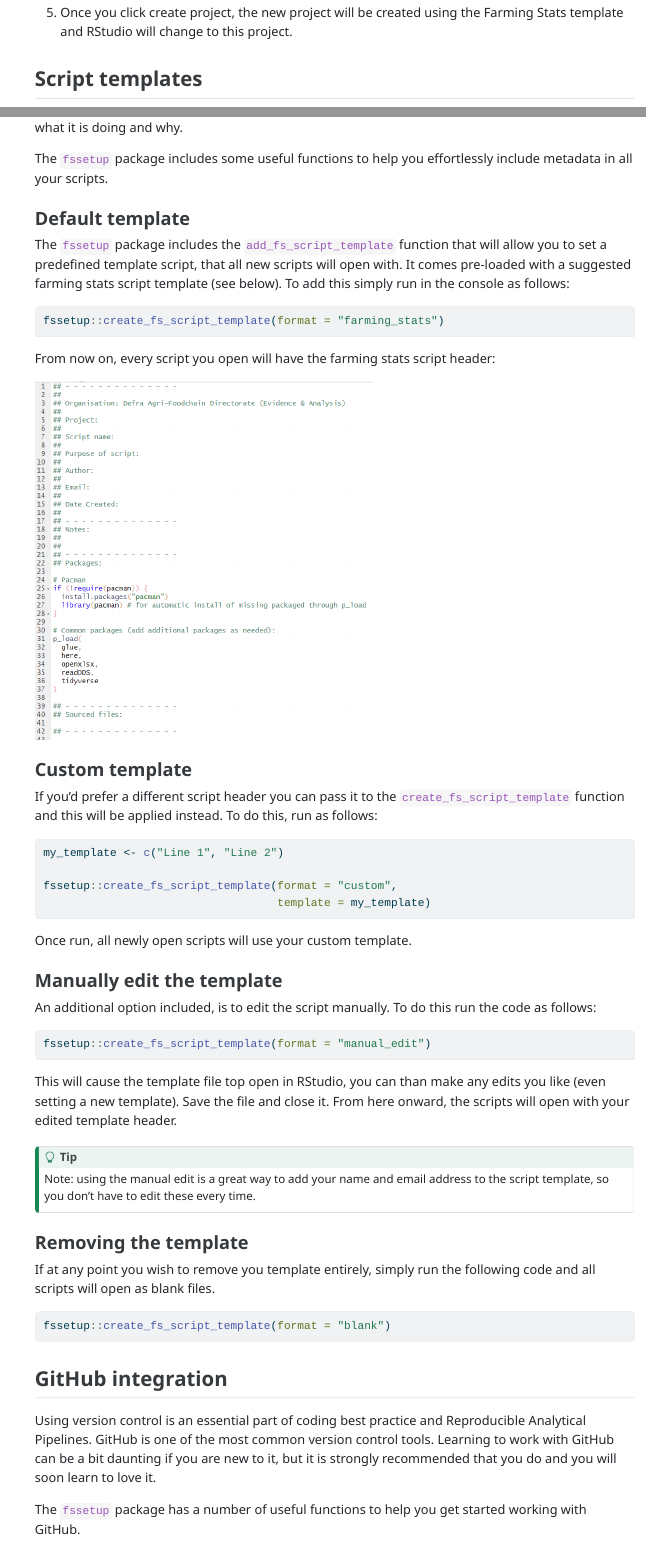
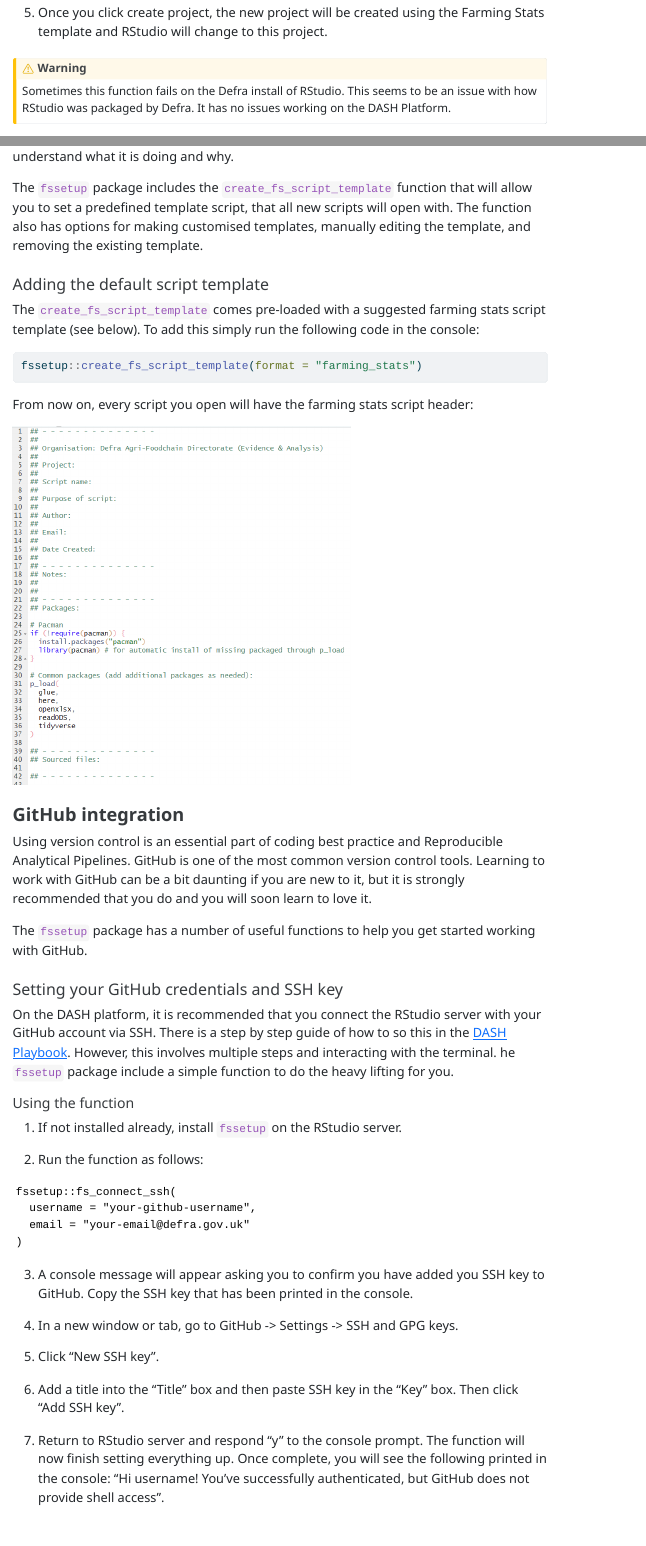
Before and after one commit to Defra-Data-Science-Centre-of-Excellence/fssetup, a Quarto document (README.qmd): the page in a window 1100 px wide, from 3080 px down before the commit and from 3190 px down after it, so that both start at the same text, and a second part further down, joined at a grey line. The pictures show the output file README.html that the author committed with the source, opened offline; menus at the side of the page are left out.

Commit message:
updating readme with new functions and minor formatting

````diff
--- a/README.qmd
+++ b/README.qmd
@@ -5,7 +5,7 @@ date: today
 date-format: "DD/MM/YYYY"
 format:
   gfm: default
-toc: false
+toc: true
 editor_options:
   chunk_output_type: console
 ---
@@ -82,4 +86,5 @@ A project created using this template will have the skeleton of a R project for
 
 5.  Once you click create project, the new project will be created using the Farming Stats template and RStudio will change to this project.
 
-## Script templates
+::: callout-warning
+Sometimes this function fails on the Defra install of RStudio. This seems to be an issue with how RStudio was packaged by Defra. It has no issues working on the DASH Platform.
@@ -86,11 +94,11 @@ A project created using this template will have the skeleton of a R project for
 
 An often overlooked aspect of coding best practice, is including a header for your scripts. This should include all the metadata needed for someone else to pick up you script, and understand what it is doing and why.
 
-The `fssetup` package includes some useful functions to help you effortlessly include metadata in all your scripts.
+The `fssetup` package includes the `create_fs_script_template` function that will allow you to set a predefined template script, that all new scripts will open with. The function also has options for making customised templates, manually editing the template, and removing the existing template.
 
-### Default template
+#### Adding the default script template
 
-The `fssetup` package includes the `add_fs_script_template` function that will allow you to set a predefined template script, that all new scripts will open with. It comes pre-loaded with a suggested farming stats script template (see below). To add this simply run in the console as follows:
+The `create_fs_script_template` comes pre-loaded with a suggested farming stats script template (see below). To add this simply run the following code in the console:
 
 ``` r
 fssetup::create_fs_script_template(format = "farming_stats")
@@ -98,51 +106,38 @@ fssetup::create_fs_script_template(format = "farming_stats")
 
 From now on, every script you open will have the farming stats script header:
 
-![](readme%20images/script_header.png){width="450"}
+![](readme-images/script_header.png){width="450"}
 
-### Custom template
 
-If you'd prefer a different script header you can pass it to the `create_fs_script_template` function and this will be applied instead. To do this, run as follows:
 
-``` r
-my_template <- c("Line 1", "Line 2")
-
-fssetup::create_fs_script_template(format = "custom",
-                                   template = my_template)
-```
-
-Once run, all newly open scripts will use your custom template.
-
-### Manually edit the template
-
-An additional option included, is to edit the script manually. To do this run the code as follows:
-
-``` r
-fssetup::create_fs_script_template(format = "manual_edit")
-```
-
-This will cause the template file top open in RStudio, you can than make any edits you like (even setting a new template). Save the file and close it. From here onward, the scripts will open with your edited template header.
-
-::: callout-tip
-Note: using the manual edit is a great way to add your name and email address to the script template, so you don't have to edit these every time.
-:::
-
-### Removing the template
-
-If at any point you wish to remove you template entirely, simply run the following code and all scripts will open as blank files.
-
-``` r
-fssetup::create_fs_script_template(format = "blank")
-```
-
-## GitHub integration
+### GitHub integration
 
 Using version control is an essential part of coding best practice and Reproducible Analytical Pipelines. GitHub is one of the most common version control tools. Learning to work with GitHub can be a bit daunting if you are new to it, but it is strongly recommended that you do and you will soon learn to love it.
 
 The `fssetup` package has a number of useful functions to help you get started working with GitHub.
 
-::: callout-important
-Note: for these functions to work you must a) have a GitHub account and b) have Git installed locally on your machine (this can be downloaded from the Company Portal).
-:::
+#### Setting your GitHub credentials and SSH key
 
-### Setting your GitHub credentials and Personal Access Token.
+On the DASH platform, it is recommended that you connect the RStudio server with your GitHub account via SSH. There is a step by step guide of how to so this in the [DASH Playbook](https://dap-prd2-connect.azure.defra.cloud/DASH-Playbook/rstudio.html#rstudio-github). However, this involves multiple steps and interacting with the terminal. he `fssetup` package include a simple function to do the heavy lifting for you.
+
+##### Using the function
+
+1. If not installed already, install `fssetup` on the RStudio server.
+
+2. Run the function as follows:
+
+```
+fssetup::fs_connect_ssh(
+  username = "your-github-username",
+  email = "your-email@defra.gov.uk"
+)
+```
+3. A console message will appear asking you to confirm you have added you SSH key to GitHub. Copy the SSH key that has been printed in the console.
+
+4. In a new window or tab, go to GitHub -> Settings -> SSH and GPG keys.
+
+5. Click "New SSH key".
+
+6. Add a title into the "Title" box and then paste SSH key in the "Key" box. Then click "Add SSH key".
+
+8. Return to RStudio server and respond "y" to the console prompt. The function will now finish setting everything up. Once complete, you will see the following printed in the console: "Hi username! You've successfully authenticated, but GitHub does not provide shell access".
````
Also changed, not shown: README.html, README.md, README.qmd (59 more changed lines).
